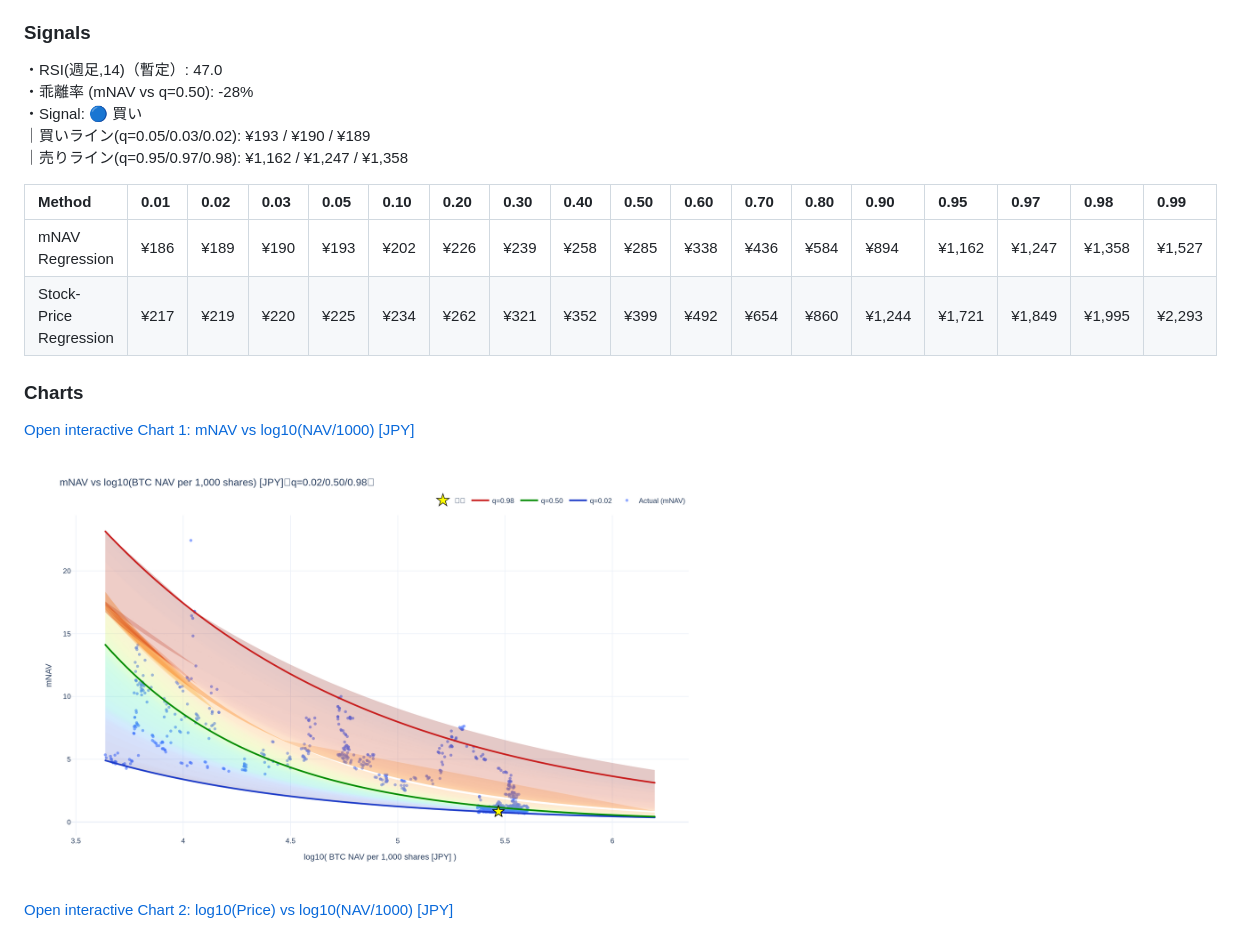
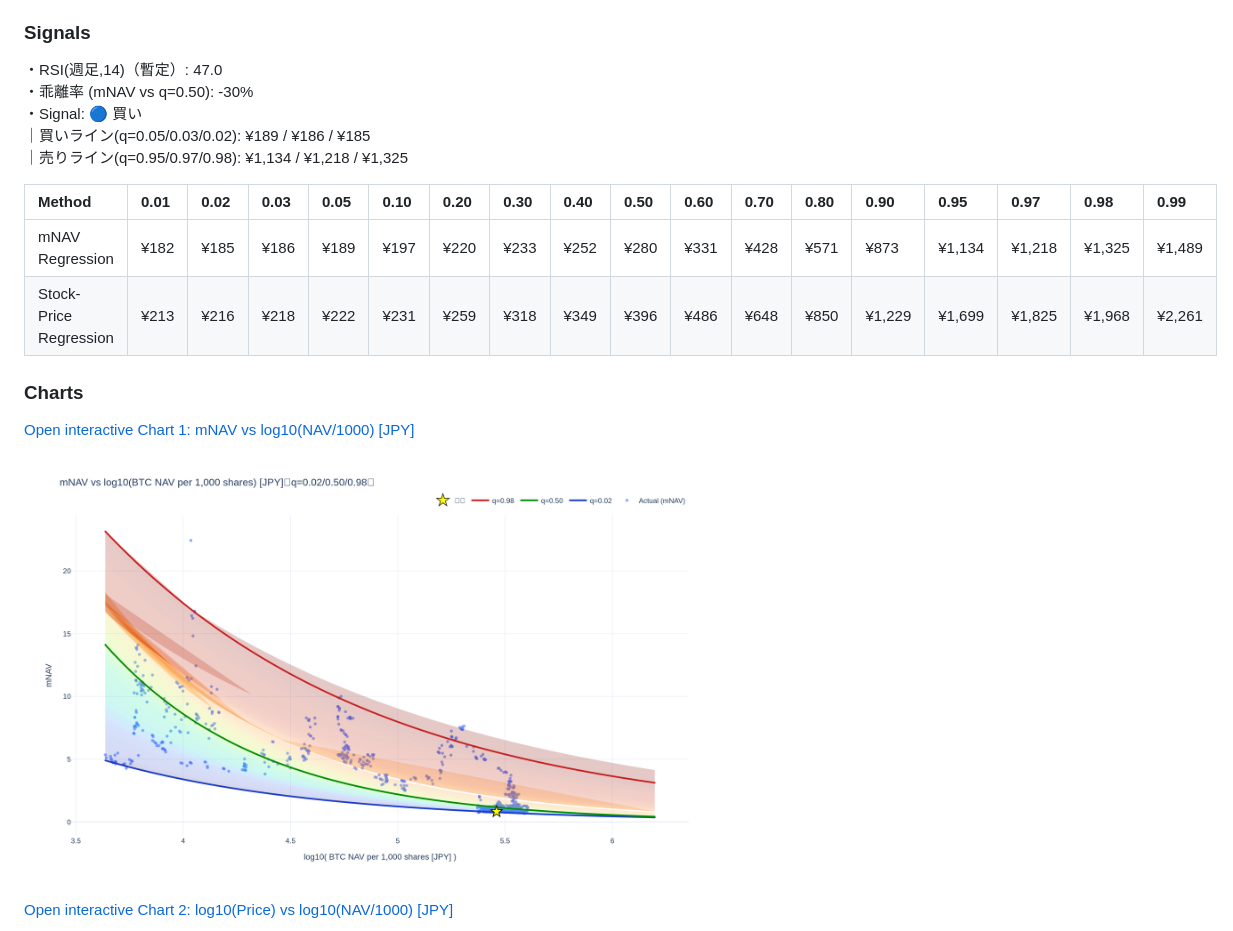
Before and after one commit to tkzm240/meta-analysis, a Markdown page: README.md, the part around one of its changes. Rendered like a GitHub page; pictures changed too: assets/fig1.png.

```diff
--- a/README.md
+++ b/README.md
@@ -12,15 +12,15 @@
 
 ### Signals
 ・RSI(週足,14)（暫定）: 47.0
-・乖離率 (mNAV vs q=0.50): -28%
+・乖離率 (mNAV vs q=0.50): -30%
 ・Signal: 🔵 買い
-｜買いライン(q=0.05/0.03/0.02): ¥193 / ¥190 / ¥189
-｜売りライン(q=0.95/0.97/0.98): ¥1,162 / ¥1,247 / ¥1,358
+｜買いライン(q=0.05/0.03/0.02): ¥189 / ¥186 / ¥185
+｜売りライン(q=0.95/0.97/0.98): ¥1,134 / ¥1,218 / ¥1,325
 
 | Method                 | 0.01   | 0.02   | 0.03   | 0.05   | 0.10   | 0.20   | 0.30   | 0.40   | 0.50   | 0.60   | 0.70   | 0.80   | 0.90   | 0.95   | 0.97   | 0.98   | 0.99   |
 |:-----------------------|:-------|:-------|:-------|:-------|:-------|:-------|:-------|:-------|:-------|:-------|:-------|:-------|:-------|:-------|:-------|:-------|:-------|
-| mNAV Regression        | ¥186   | ¥189   | ¥190   | ¥193   | ¥202   | ¥226   | ¥239   | ¥258   | ¥285   | ¥338   | ¥436   | ¥584   | ¥894   | ¥1,162 | ¥1,247 | ¥1,358 | ¥1,527 |
-| Stock-Price Regression | ¥217   | ¥219   | ¥220   | ¥225   | ¥234   | ¥262   | ¥321   | ¥352   | ¥399   | ¥492   | ¥654   | ¥860   | ¥1,244 | ¥1,721 | ¥1,849 | ¥1,995 | ¥2,293 |
+| mNAV Regression        | ¥182   | ¥185   | ¥186   | ¥189   | ¥197   | ¥220   | ¥233   | ¥252   | ¥280   | ¥331   | ¥428   | ¥571   | ¥873   | ¥1,134 | ¥1,218 | ¥1,325 | ¥1,489 |
+| Stock-Price Regression | ¥213   | ¥216   | ¥218   | ¥222   | ¥231   | ¥259   | ¥318   | ¥349   | ¥396   | ¥486   | ¥648   | ¥850   | ¥1,229 | ¥1,699 | ¥1,825 | ¥1,968 | ¥2,261 |
 
 ### Charts
 [Open interactive Chart 1: mNAV vs log10(NAV/1000) [JPY]](https://tkzm240.github.io/meta-analysis/fig1.html)
```
Also changed, not shown: other parts of README.md (+4 -4 lines), assets/summary.md (+2 -2 lines), assets/fig2.png, assets/fig3.png, assets/fig4.png, 5 other files.
